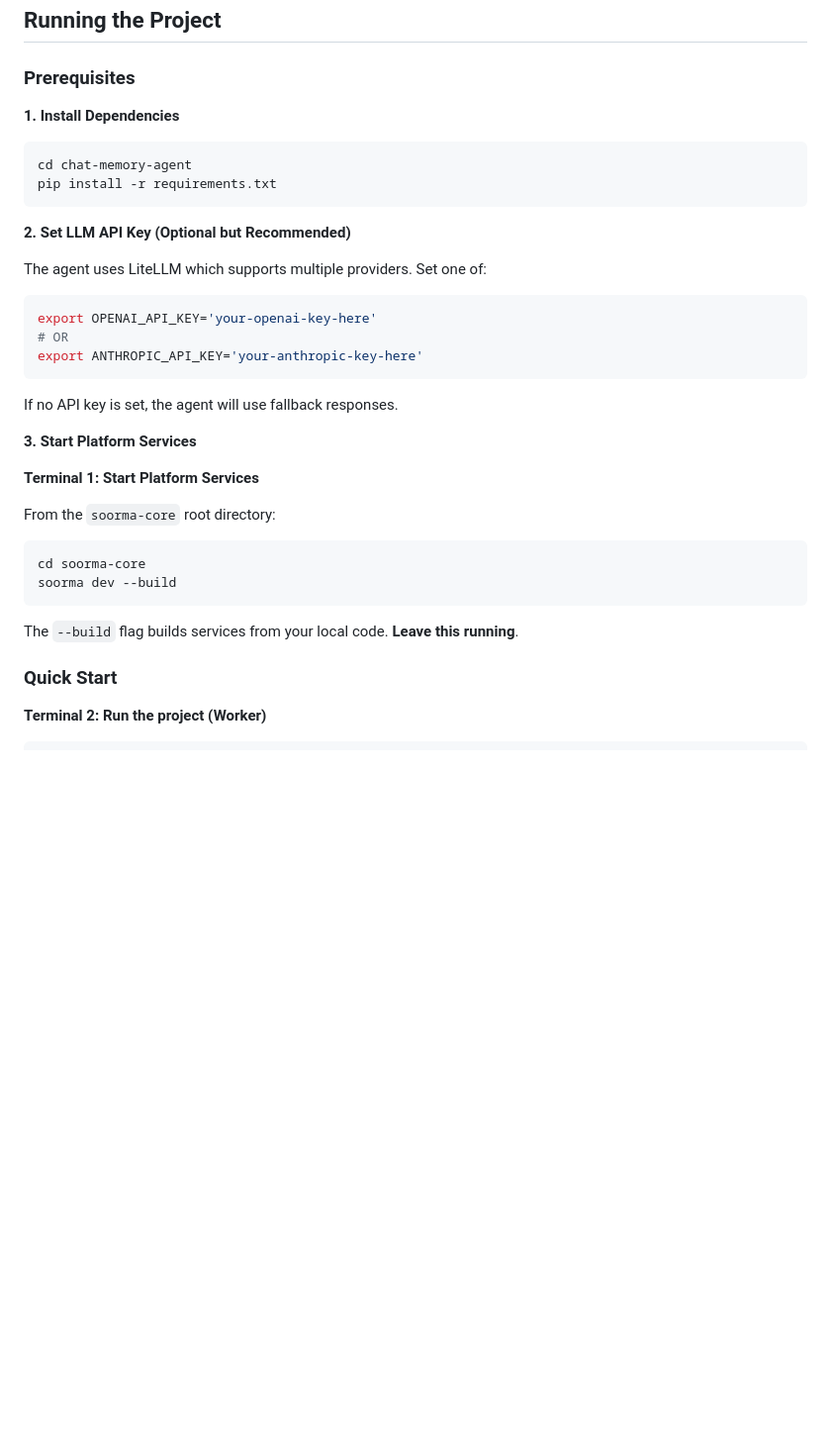
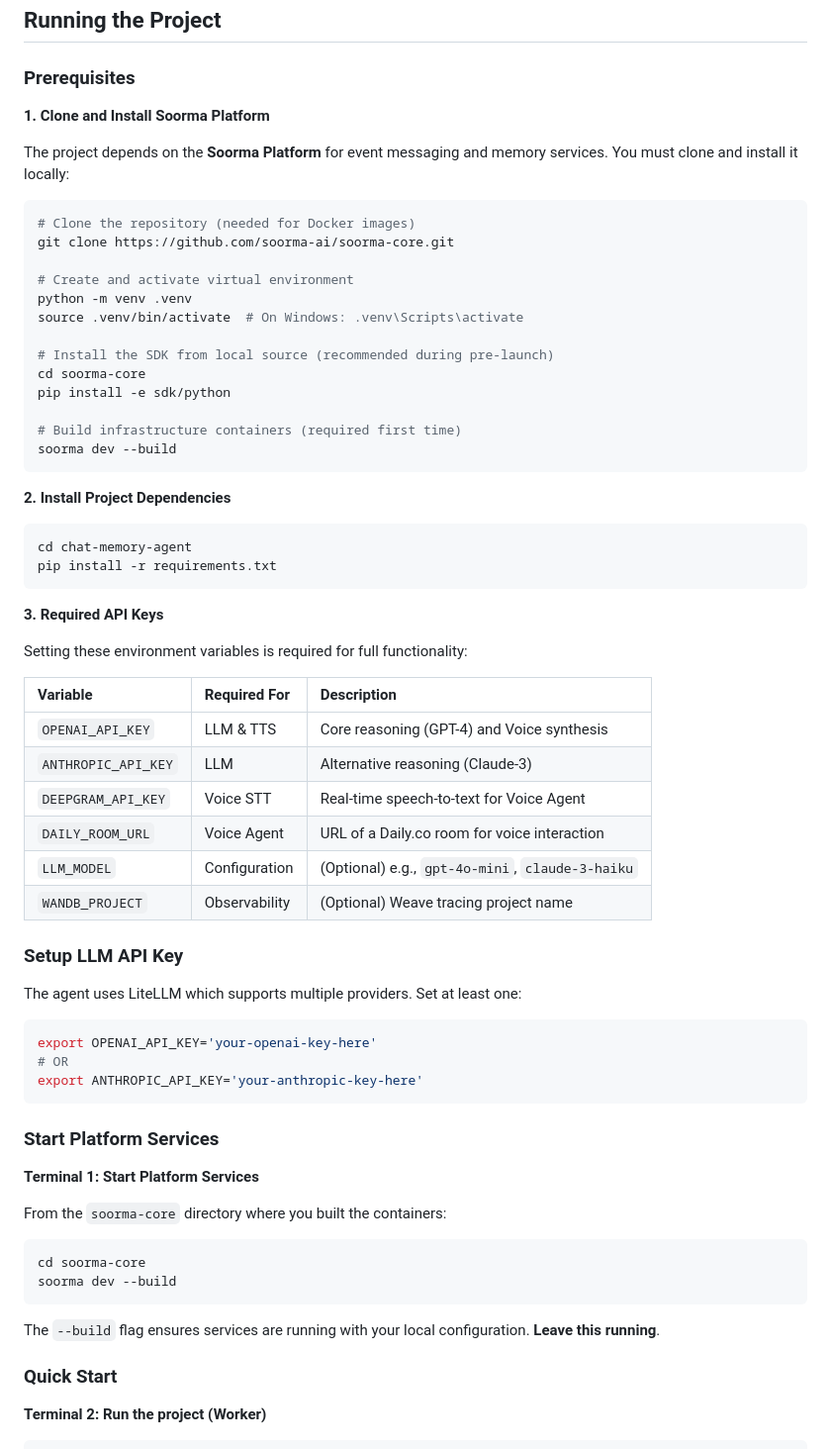
Before and after one commit to siyabhadoria/smartchat, a Markdown page: README.md, the part around the change. Shown at 99% size. Rendered like a GitHub page; blank space fills up the shorter version.

Commit message:
setup documentation

````diff
--- a/README.md
+++ b/README.md
@@ -133,16 +133,49 @@ await client.publish(
 
 ### Prerequisites
 
-**1. Install Dependencies**
+**1. Clone and Install Soorma Platform**
+
+The project depends on the **Soorma Platform** for event messaging and memory services. You must clone and install it locally:
+
+```bash
+# Clone the repository (needed for Docker images)
+git clone https://github.com/soorma-ai/soorma-core.git
+
+# Create and activate virtual environment
+python -m venv .venv
+source .venv/bin/activate  # On Windows: .venv\Scripts\activate
+
+# Install the SDK from local source (recommended during pre-launch)
+cd soorma-core
+pip install -e sdk/python
+
+# Build infrastructure containers (required first time)
+soorma dev --build
+```
+
+**2. Install Project Dependencies**
 
 ```bash
 cd chat-memory-agent
 pip install -r requirements.txt
 ```
 
-**2. Set LLM API Key (Optional but Recommended)**
+**3. Required API Keys**
 
-The agent uses LiteLLM which supports multiple providers. Set one of:
+Setting these environment variables is required for full functionality:
+
+| Variable | Required For | Description |
+| :--- | :--- | :--- |
+| `OPENAI_API_KEY` | LLM & TTS | Core reasoning (GPT-4) and Voice synthesis |
+| `ANTHROPIC_API_KEY` | LLM | Alternative reasoning (Claude-3) |
+| `DEEPGRAM_API_KEY` | Voice STT | Real-time speech-to-text for Voice Agent |
+| `DAILY_ROOM_URL` | Voice Agent | URL of a Daily.co room for voice interaction |
+| `LLM_MODEL` | Configuration | (Optional) e.g., `gpt-4o-mini`, `claude-3-haiku` |
+| `WANDB_PROJECT` | Observability | (Optional) Weave tracing project name |
+
+### Setup LLM API Key
+
+The agent uses LiteLLM which supports multiple providers. Set at least one:
 
 ```bash
 export OPENAI_API_KEY='your-openai-key-here'
@@ -150,20 +183,18 @@ export OPENAI_API_KEY='your-openai-key-here'
 export ANTHROPIC_API_KEY='your-anthropic-key-here'
 ```
 
-If no API key is set, the agent will use fallback responses.
-
-**3. Start Platform Services**
+### Start Platform Services
 
 **Terminal 1: Start Platform Services**
 
-From the `soorma-core` root directory:
+From the `soorma-core` directory where you built the containers:
 
 ```bash
 cd soorma-core
 soorma dev --build
 ```
 
-The `--build` flag builds services from your local code. **Leave this running**.
+The `--build` flag ensures services are running with your local configuration. **Leave this running**.
 
 ### Quick Start
 
````
Also changed, not shown: QUICKSTART.md (+34 -8 lines).
